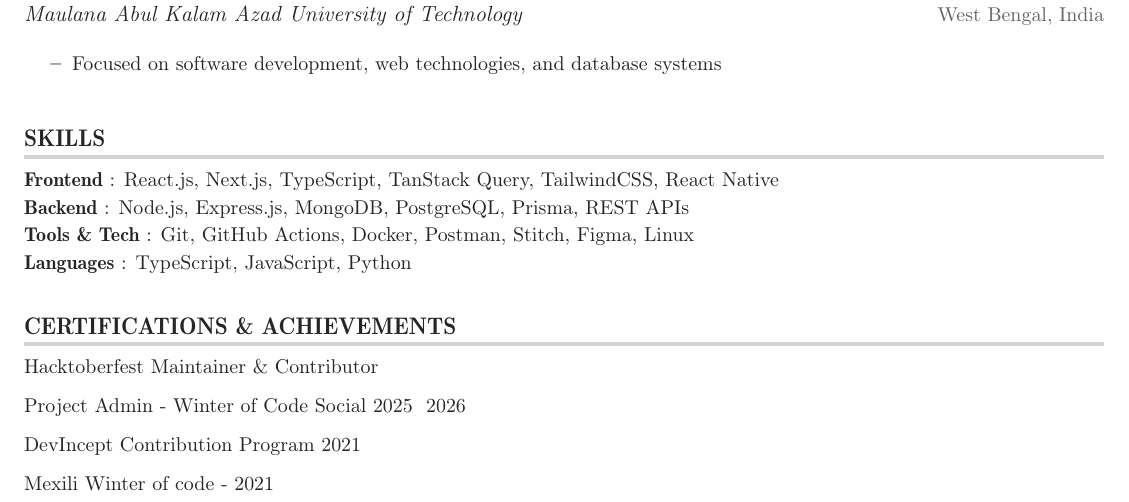
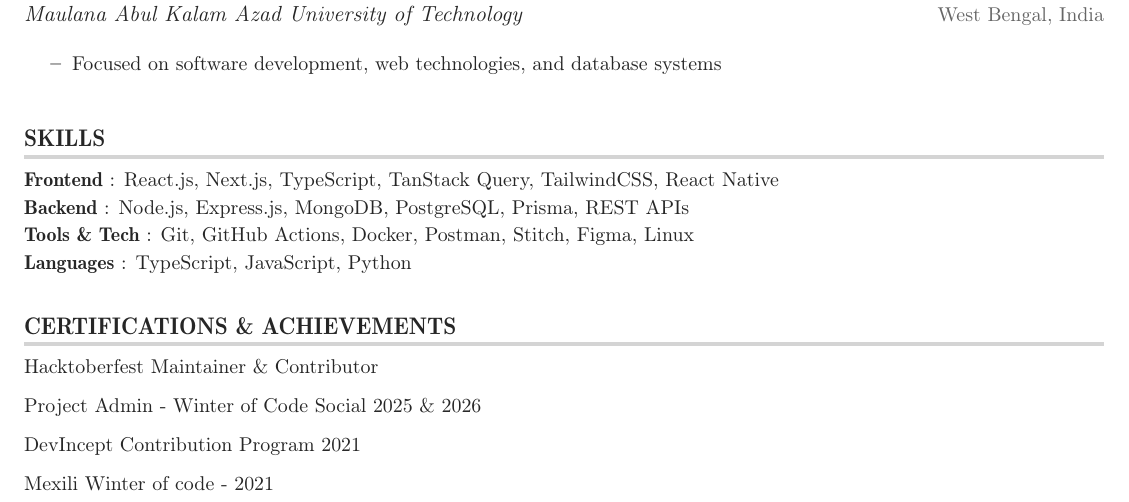
Before and after one commit to souravseal99/Portfolio, a LaTeX CV (SouravSeal_Resume.tex): part of the page, cut so that both start at the same text. Compiled offline with pdfLaTeX.

Commit message:
updated resume

```diff
--- a/SouravSeal_Resume.tex
+++ b/SouravSeal_Resume.tex
@@ -234,7 +234,7 @@
 \section{CERTIFICATIONS \& ACHIEVEMENTS}
  \resumeSubHeadingListStart
     \resumeItem{Hacktoberfest Maintainer \& Contributor}
-    \resumeItem{Project Admin - Winter of Code Social 2025 & 2026}
+    \resumeItem{Project Admin - Winter of Code Social 2025 \& 2026}
     \resumeItem{DevIncept Contribution Program 2021}
     \resumeItem{Mexili Winter of code - 2021}
  \resumeSubHeadingListEnd
```
